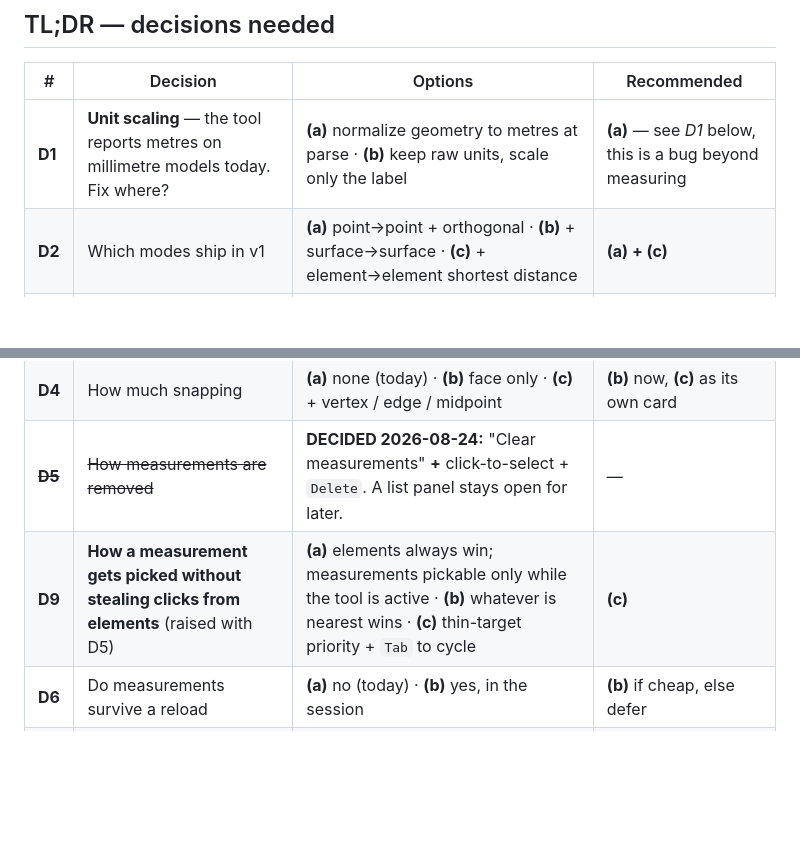
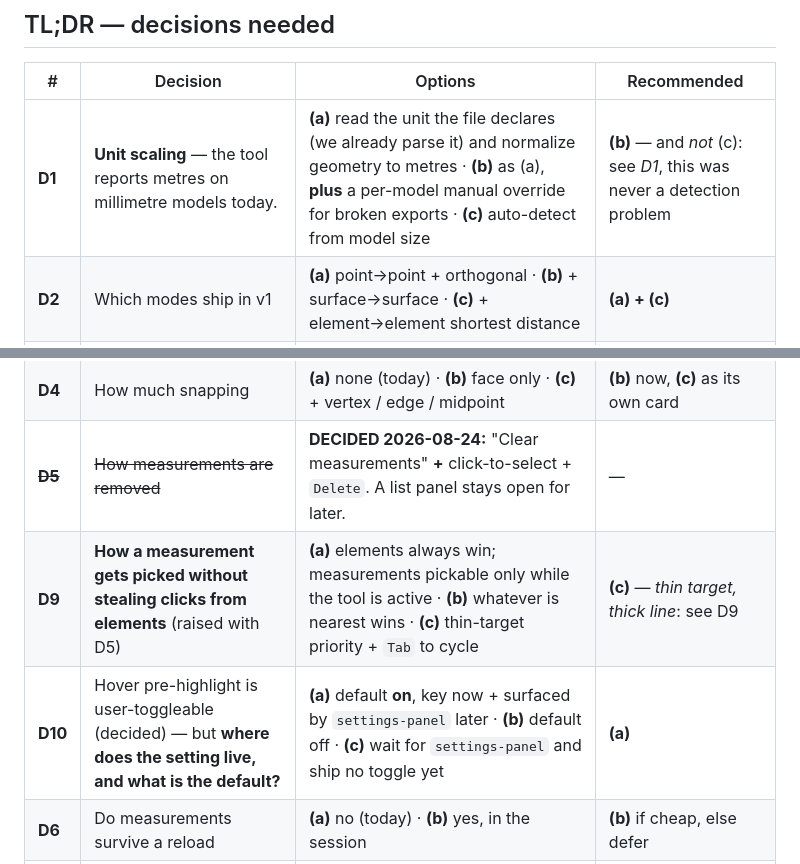
Before and after one commit to magnusfjeldolsen/ifcviewer, a Markdown page: dev/plans/handoff-measurement-modes.md, 2 parts joined by grey strips. GitHub-like rendering; blank space fills up the shorter version.

```diff
--- a/dev/plans/handoff-measurement-modes.md
+++ b/dev/plans/handoff-measurement-modes.md
@@ -10,12 +10,13 @@
 
 | # | Decision | Options | Recommended |
 |---|---|---|---|
-| **D1** | **Unit scaling** — the tool reports metres on millimetre models today. Fix where? | **(a)** normalize geometry to metres at parse · **(b)** keep raw units, scale only the label | **(a)** — see *D1* below, this is a bug beyond measuring |
+| **D1** | **Unit scaling** — the tool reports metres on millimetre models today. | **(a)** read the unit the file declares (we already parse it) and normalize geometry to metres · **(b)** as (a), **plus** a per-model manual override for broken exports · **(c)** auto-detect from model size | **(b)** — and *not* (c): see *D1*, this was never a detection problem |
 | **D2** | Which modes ship in v1 | **(a)** point→point + orthogonal · **(b)** + surface→surface · **(c)** + element→element shortest distance | **(a) + (c)** |
 | **D3** | How the user picks a mode | **(a)** buttons in the tool tray · **(b)** hotkey during placement · **(c)** infer automatically | **(a) + (b)** |
 | **D4** | How much snapping | **(a)** none (today) · **(b)** face only · **(c)** + vertex / edge / midpoint | **(b)** now, **(c)** as its own card |
 | ~~**D5**~~ | ~~How measurements are removed~~ | **DECIDED 2026-08-24:** "Clear measurements" **+** click-to-select + `Delete`. A list panel stays open for later. | — |
-| **D9** | **How a measurement gets picked without stealing clicks from elements** (raised with D5) | **(a)** elements always win; measurements pickable only while the tool is active · **(b)** whatever is nearest wins · **(c)** thin-target priority + `Tab` to cycle | **(c)** |
+| **D9** | **How a measurement gets picked without stealing clicks from elements** (raised with D5) | **(a)** elements always win; measurements pickable only while the tool is active · **(b)** whatever is nearest wins · **(c)** thin-target priority + `Tab` to cycle | **(c)** — *thin target, thick line*: see D9 |
+| **D10** | Hover pre-highlight is user-toggleable (decided) — but **where does the setting live, and what is the default?** | **(a)** default **on**, key now + surfaced by `settings-panel` later · **(b)** default off · **(c)** wait for `settings-panel` and ship no toggle yet | **(a)** |
 | **D6** | Do measurements survive a reload | **(a)** no (today) · **(b)** yes, in the session | **(b)** if cheap, else defer |
 | **D7** | Does this bundle `undo-redo-retrofit` | **(a)** yes · **(b)** separate PR | **(a)** — both rewrite the same state machine |
 | **D8** | Label content | **(a)** distance only (today) · **(b)** distance + mode + Δ components | **(b)**, compactly |
```
Also changed, not shown: other parts of dev/plans/handoff-measurement-modes.md (+125 -34 lines).
